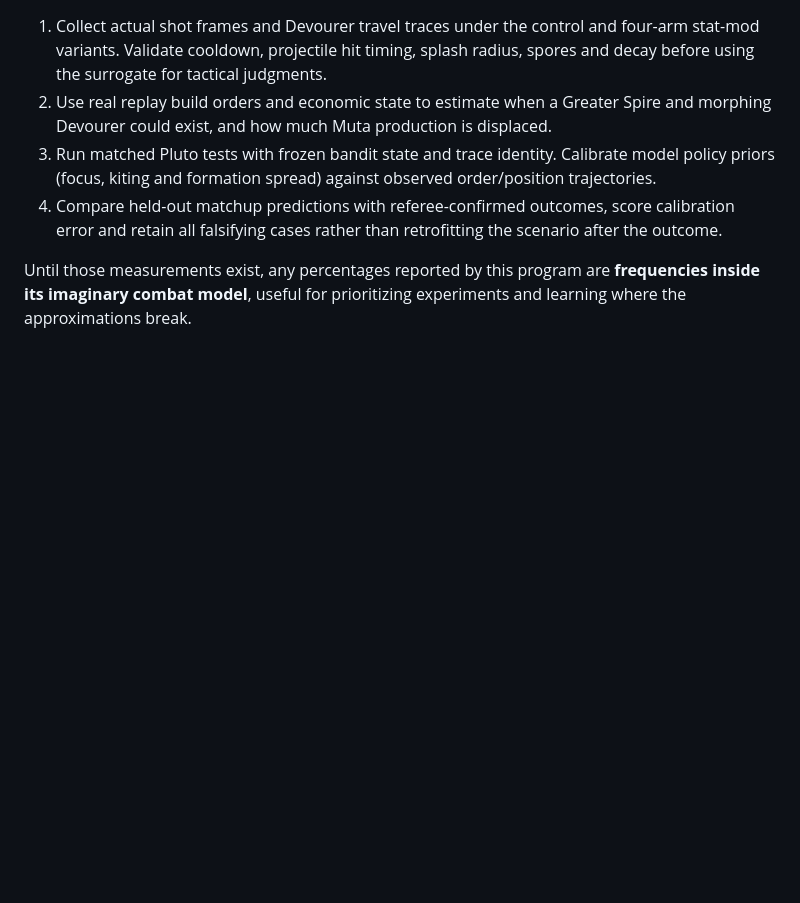
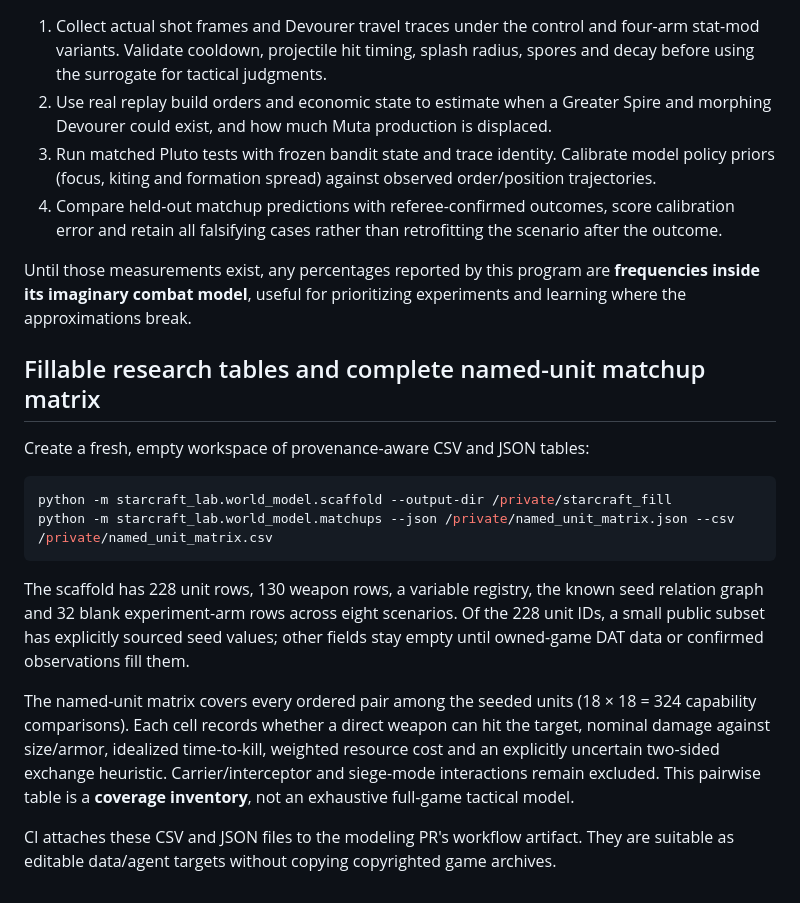
Before and after one commit to patrickdugan/TensorCraft, a Markdown page: starcraft_lab/world_model/README.md, the part around the change. Rendered like a GitHub page; blank space fills up the shorter version.

Commit message:
docs(model): add editable 228-unit relation tables and 324-matchup generator

````diff
--- a/starcraft_lab/world_model/README.md
+++ b/starcraft_lab/world_model/README.md
@@ -87,3 +87,18 @@ A positive interaction is the model's claim that speed and cadence support one a
 4. Compare held-out matchup predictions with referee-confirmed outcomes, score calibration error and retain all falsifying cases rather than retrofitting the scenario after the outcome.
 
 Until those measurements exist, any percentages reported by this program are **frequencies inside its imaginary combat model**, useful for prioritizing experiments and learning where the approximations break.
+
+## Fillable research tables and complete named-unit matchup matrix
+
+Create a fresh, empty workspace of provenance-aware CSV and JSON tables:
+
+```bash
+python -m starcraft_lab.world_model.scaffold --output-dir /private/starcraft_fill
+python -m starcraft_lab.world_model.matchups --json /private/named_unit_matrix.json --csv /private/named_unit_matrix.csv
+```
+
+The scaffold has 228 unit rows, 130 weapon rows, a variable registry, the known seed relation graph and 32 blank experiment-arm rows across eight scenarios. Of the 228 unit IDs, a small public subset has explicitly sourced seed values; other fields stay empty until owned-game DAT data or confirmed observations fill them.
+
+The named-unit matrix covers every ordered pair among the seeded units (18 × 18 = 324 capability comparisons). Each cell records whether a direct weapon can hit the target, nominal damage against size/armor, idealized time-to-kill, weighted resource cost and an explicitly uncertain two-sided exchange heuristic. Carrier/interceptor and siege-mode interactions remain excluded. This pairwise table is a **coverage inventory**, not an exhaustive full-game tactical model.
+
+CI attaches these CSV and JSON files to the modeling PR's workflow artifact. They are suitable as editable data/agent targets without copying copyrighted game archives.
````
